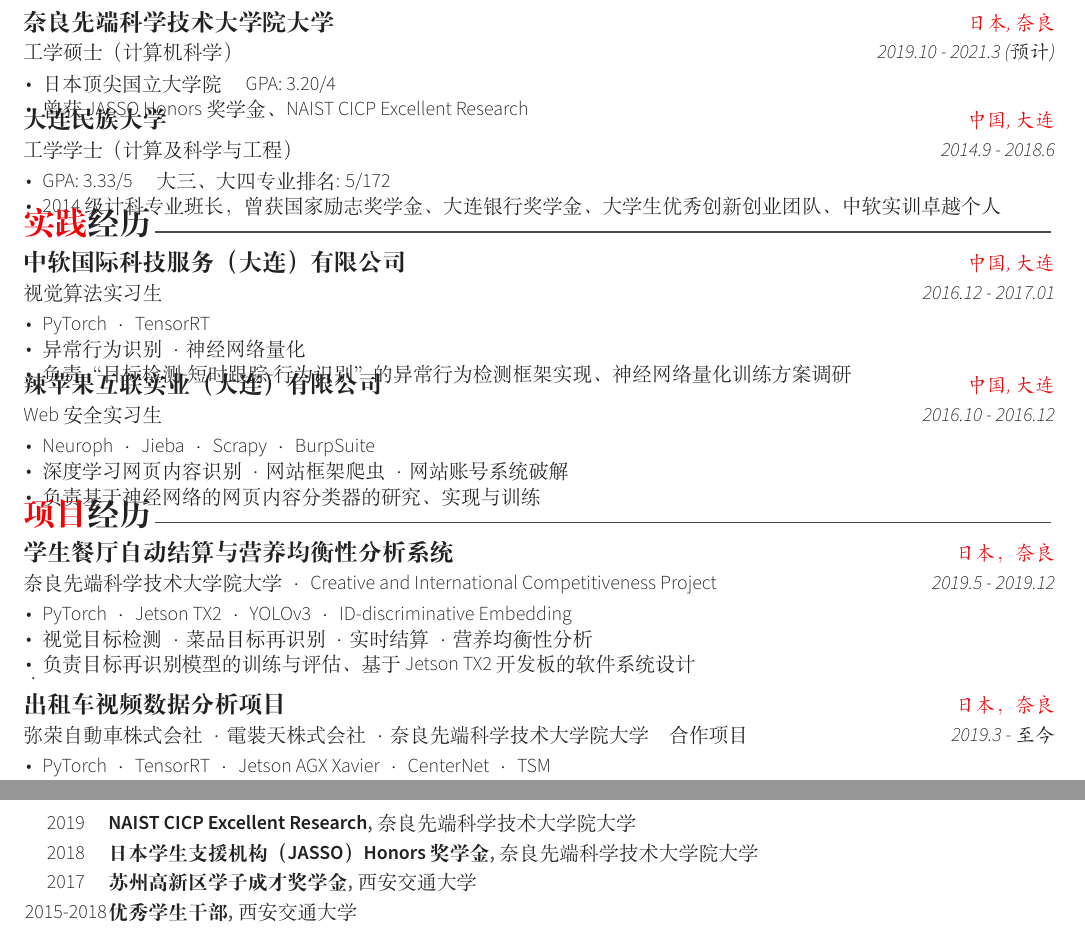
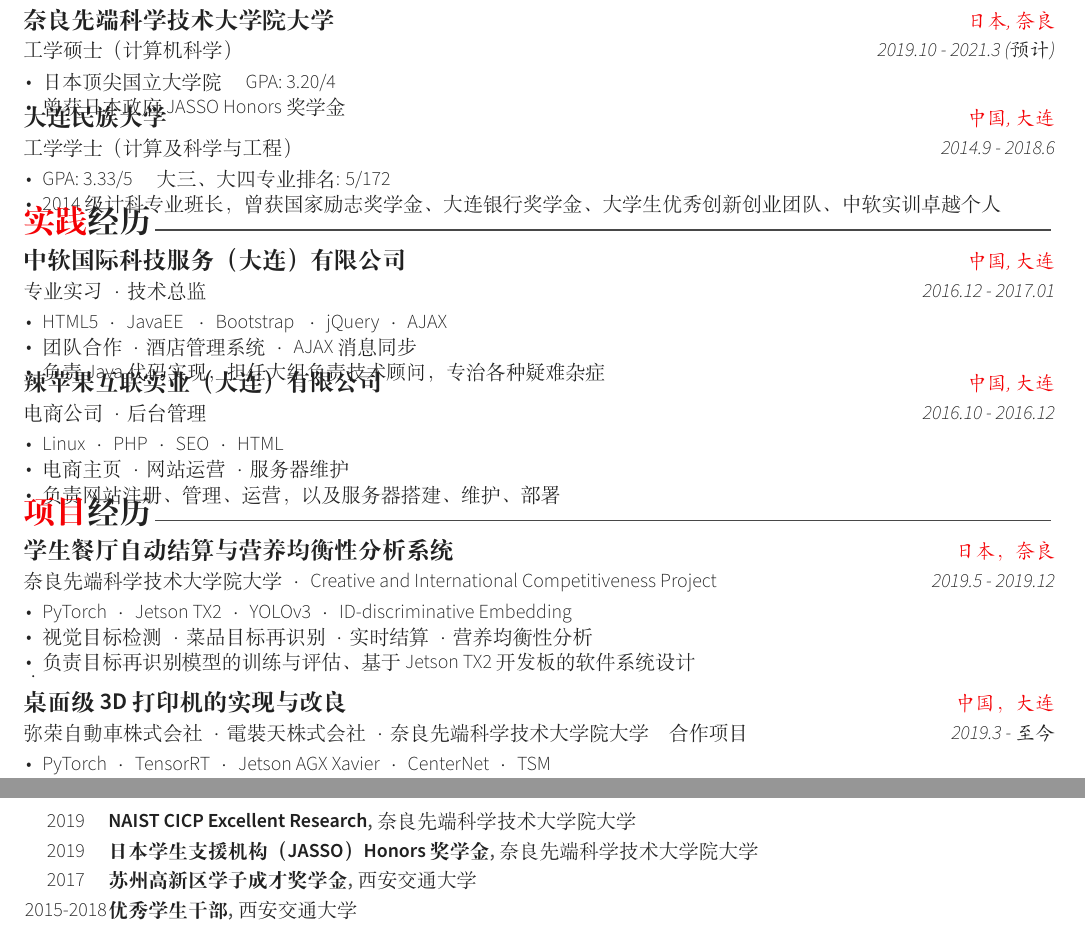
Before and after one commit to iostreamrain/CV_Chinese--rain--, a LaTeX CV (chinese.tex, which reads resume/education_c.tex, resume/experience_c.tex, resume/honors_c.tex): two parts of pages 1 and 2 of 2, joined at a grey line, cut so that both start at the same text. Compiled offline with XeLaTeX.

Commit message:
add more details

```diff
--- a/resume/education_c.tex
+++ b/resume/education_c.tex
@@ -15,7 +15,7 @@
     {
       \begin{cvitems}
       \item {日本顶尖国立大学院 \quad GPA: 3.20/4}
-      \item {曾获JASSO Honors奖学金、NAIST CICP Excellent Research}% Description(s) bullet points
+      \item {曾获日本政府JASSO Honors奖学金}%、NAIST CICP Excellent Research}% Description(s) bullet points
       \end{cvitems}
     }
 
--- a/resume/experience_c.tex
+++ b/resume/experience_c.tex
@@ -10,28 +10,28 @@
 \begin{cventries}
 
   \cventrywork
-    {视觉算法实习生} % Job title
+    {专业实习\ ·\ 技术总监} % Job title
     {中软国际科技服务（大连）有限公司} % Organization
     {中国, 大连} % Location
     {2016.12 - 2017.01} % Date(s)
     {
       \begin{cvitems} % Description(s) of tasks/responsibilities
-        \item {PyTorch\ ·\ TensorRT}
-        \item {异常行为识别\ ·\ 神经网络量化}
-        \item {负责“目标检测-短时跟踪-行为识别”的异常行为检测框架实现、神经网络量化训练方案调研}
+        \item {HTML5\ ·\ JavaEE \ ·\ Bootstrap \ ·\ jQuery\ ·\ AJAX}
+        \item {团队合作\ ·\ 酒店管理系统 \ ·\ AJAX消息同步}
+        \item {负责Java代码实现，担任大组负责技术顾问，专治各种疑难杂症}
       \end{cvitems}
     }
 
   \cventrywork
-    {Web安全实习生} % Job title
+    {电商公司 \ ·\ 后台管理} % Job title
     {辣苹果互联实业（大连）有限公司} % Organization
     {中国, 大连} % Location
     {2016.10 - 2016.12} % Date(s)
     {
       \begin{cvitems} % Description(s) of tasks/responsibilities
-        \item {Neuroph\ ·\ Jieba\ ·\ Scrapy\ ·\ BurpSuite}
-        \item {深度学习网页内容识别\ ·\ 网站框架爬虫\ ·\ 网站账号系统破解}
-        \item {负责基于神经网络的网页内容分类器的研究、实现与训练}
+        \item {Linux\ ·\ PHP\ ·\ SEO\ ·\ HTML}
+        \item {电商主页\ ·\ 网站运营\ ·\ 服务器维护}
+        \item {负责网站注册、管理、运营，以及服务器搭建、维护、部署}
       \end{cvitems}
     }
 
--- a/resume/honors_c.tex
+++ b/resume/honors_c.tex
@@ -32,7 +32,7 @@
     {日本学生支援机构（JASSO）Honors奖学金} % Award
     {奈良先端科学技术大学院大学}
     {}% Event% Location
-    {2018} % Date(s)
+    {2019} % Date(s)
 
   \cvhonor
     {苏州高新区学子成才奖学金} % Award
--- a/resume/projects_c.tex
+++ b/resume/projects_c.tex
@@ -21,8 +21,8 @@
 
   \cventryproject
     {弥荣自動車株式会社\ ·\ 電裝天株式会社\ ·\ 奈良先端科学技术大学院大学\quad 合作项目}% Job title
-    {出租车视频数据分析项目} % Organization
-    {日本，奈良} % Location
+    {桌面级3D打印机的实现与改良} % Organization
+    {中国，大连} % Location
     {2019.3 - 至今} % Date(s)
     {
       \begin{cvitems} % Description(s) of tasks/responsibilities
```
Also changed, not shown: chinese.pdf, 2 other files.
